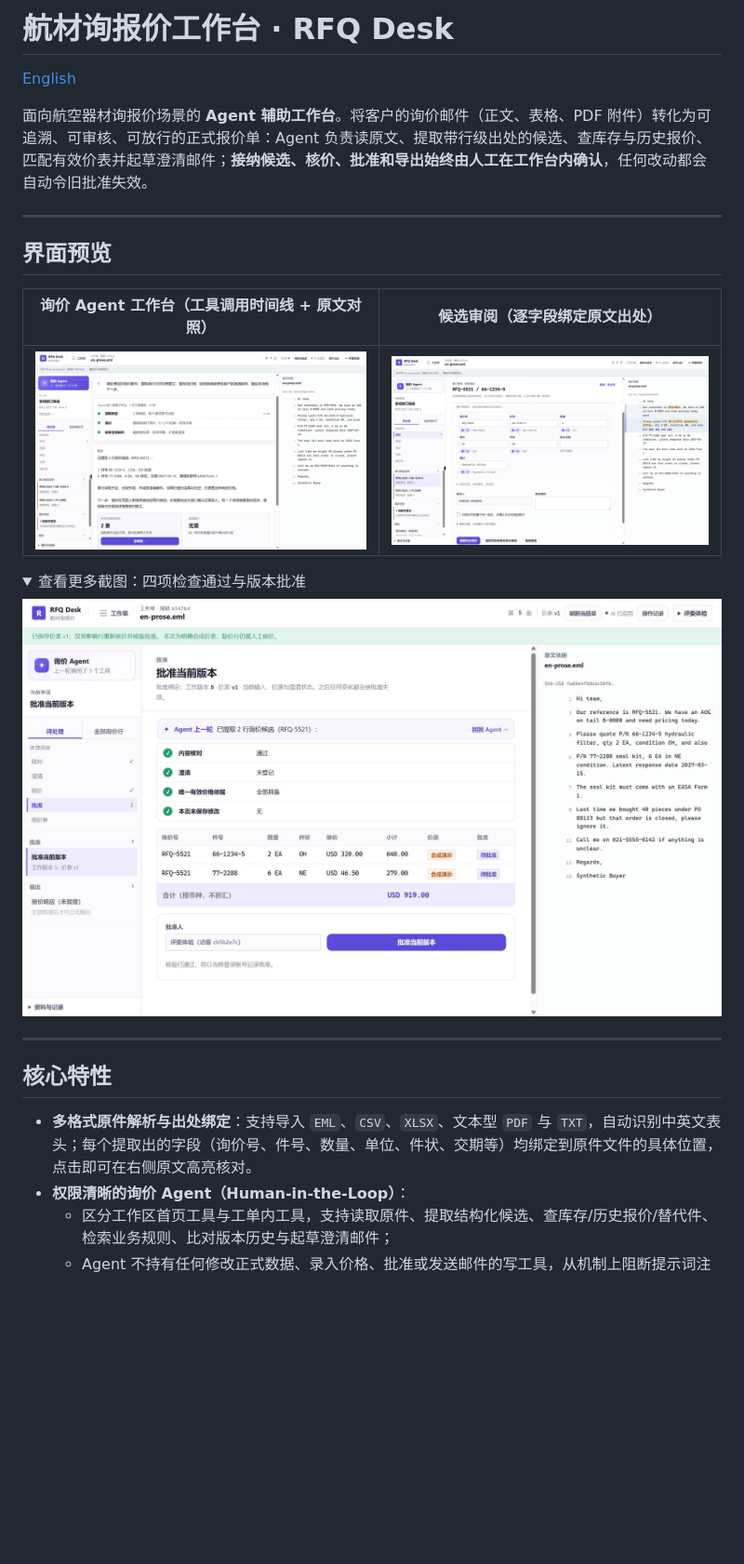
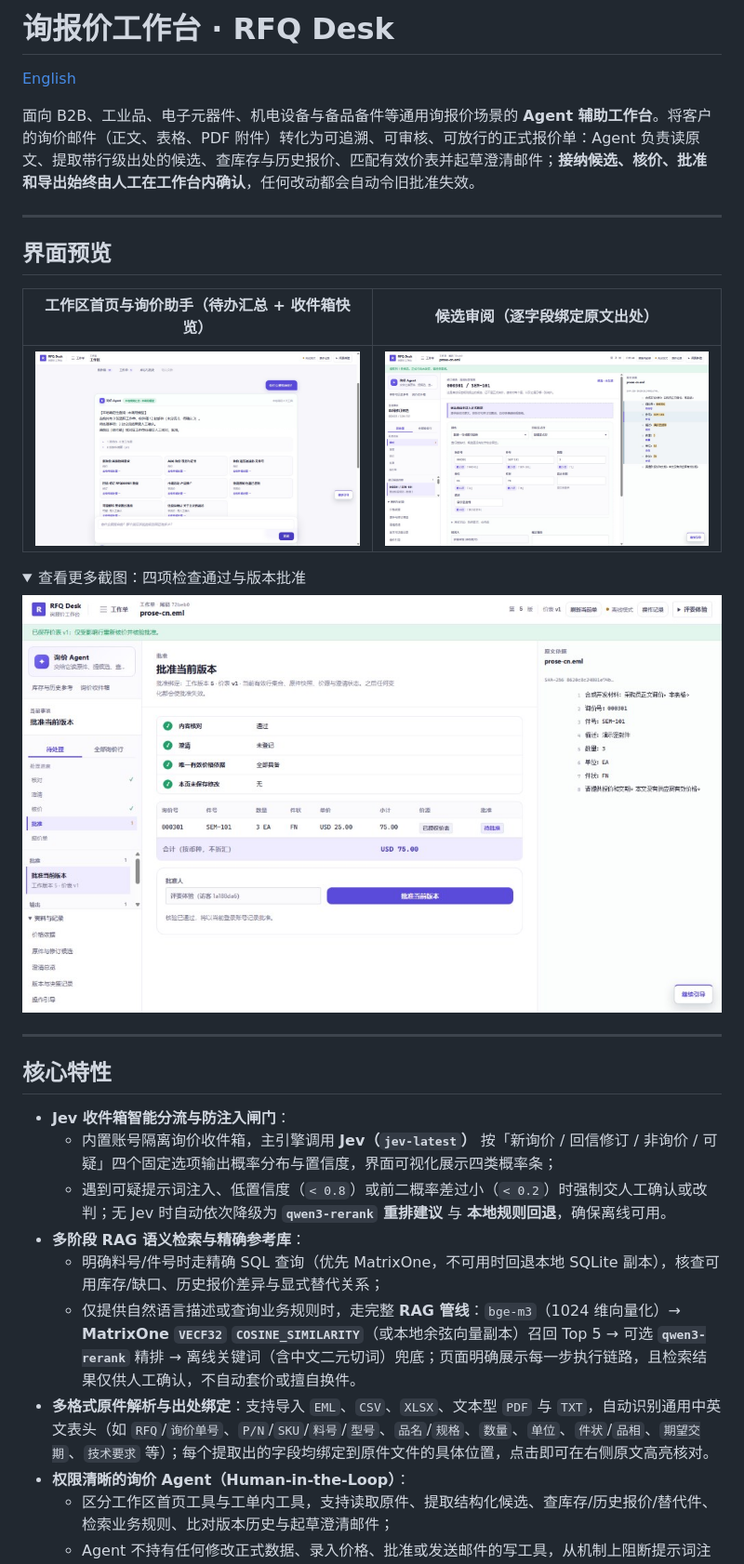
Before and after one commit to 1Beyond1/rfq-desk, a Markdown page: README.md, the part around one of its changes. Shown at 93% size. Rendered like a GitHub page; pictures changed too: docs/assets/agent.jpg (deleted), docs/assets/approve.jpg, docs/assets/home.jpg (added); folded sections open; blank space fills up the shorter version.

Commit message:
docs(readme): 更新通用定位、补全 Jev 分流与 RAG 检索流程并刷新界面截图

```diff
--- a/README.md
+++ b/README.md
@@ -1,16 +1,16 @@
-# 航材询报价工作台 · RFQ Desk
+# 询报价工作台 · RFQ Desk
 
 [English](README.en.md)
 
-面向航空器材询报价场景的 **Agent 辅助工作台**。将客户的询价邮件（正文、表格、PDF 附件）转化为可追溯、可审核、可放行的正式报价单：Agent 负责读原文、提取带行级出处的候选、查库存与历史报价、匹配有效价表并起草澄清邮件；**接纳候选、核价、批准和导出始终由人工在工作台内确认**，任何改动都会自动令旧批准失效。
+面向 B2B、工业品、电子元器件、机电设备与备品备件等通用询报价场景的 **Agent 辅助工作台**。将客户的询价邮件（正文、表格、PDF 附件）转化为可追溯、可审核、可放行的正式报价单：Agent 负责读原文、提取带行级出处的候选、查库存与历史报价、匹配有效价表并起草澄清邮件；**接纳候选、核价、批准和导出始终由人工在工作台内确认**，任何改动都会自动令旧批准失效。
 
 ---
 
 ## 界面预览
 
-| 询价 Agent 工作台（工具调用时间线 + 原文对照） | 候选审阅（逐字段绑定原文出处） |
+| 工作区首页与询价助手（待办汇总 + 收件箱快览） | 候选审阅（逐字段绑定原文出处） |
 |---|---|
-| ![询价 Agent 工作台](docs/assets/agent.jpg) | ![候选审阅](docs/assets/review.jpg) |
+| ![工作区首页与询价助手](docs/assets/home.jpg) | ![候选审阅](docs/assets/review.jpg) |
 
 <details>
 <summary>查看更多截图：四项检查通过与版本批准</summary>
@@ -23,7 +23,13 @@
 
 ## 核心特性
 
-- **多格式原件解析与出处绑定**：支持导入 `EML`、`CSV`、`XLSX`、文本型 `PDF` 与 `TXT`，自动识别中英文表头；每个提取出的字段（询价号、件号、数量、单位、件状、交期等）均绑定到原件文件的具体位置，点击即可在右侧原文高亮核对。
+- **Jev 收件箱智能分流与防注入闸门**：
+  - 内置账号隔离询价收件箱，主引擎调用 **Jev（`jev-latest`）** 按「新询价 / 回信修订 / 非询价 / 可疑」四个固定选项输出概率分布与置信度，界面可视化展示四类概率条；
+  - 遇到可疑提示词注入、低置信度（`< 0.8`）或前二概率差过小（`< 0.2`）时强制交人工确认或改判；无 Jev 时自动依次降级为 **`qwen3-rerank` 重排建议** 与 **本地规则回退**，确保离线可用。
+- **多阶段 RAG 语义检索与精确参考库**：
+  - 明确料号/件号时走精确 SQL 查询（优先 MatrixOne，不可用时回退本地 SQLite 副本），核查可用库存/缺口、历史报价差异与显式替代关系；
+  - 仅提供自然语言描述或查询业务规则时，走完整 **RAG 管线**：`bge-m3`（1024 维向量化）→ **MatrixOne `VECF32` `COSINE_SIMILARITY`**（或本地余弦向量副本）召回 Top 5 → 可选 **`qwen3-rerank`** 精排 → 离线关键词（含中文二元切词）兜底；页面明确展示每一步执行链路，且检索结果仅供人工确认，不自动套价或擅自换件。
+- **多格式原件解析与出处绑定**：支持导入 `EML`、`CSV`、`XLSX`、文本型 `PDF` 与 `TXT`，自动识别通用中英文表头（如 `RFQ`/`询价单号`、`P/N`/`SKU`/`料号`/`型号`、`品名`/`规格`、`数量`、`单位`、`件状`/`品相`、`期望交期`、`技术要求` 等）；每个提取出的字段均绑定到原件文件的具体位置，点击即可在右侧原文高亮核对。
 - **权限清晰的询价 Agent（Human-in-the-Loop）**：
   - 区分工作区首页工具与工单内工具，支持读取原件、提取结构化候选、查库存/历史报价/替代件、检索业务规则、比对版本历史与起草澄清邮件；
   - Agent 不持有任何修改正式数据、录入价格、批准或发送邮件的写工具，从机制上阻断提示词注入导致的越权操作。
```
Also changed, not shown: other parts of README.md (+10 -6 lines), README.en.md (+21 -11 lines).
